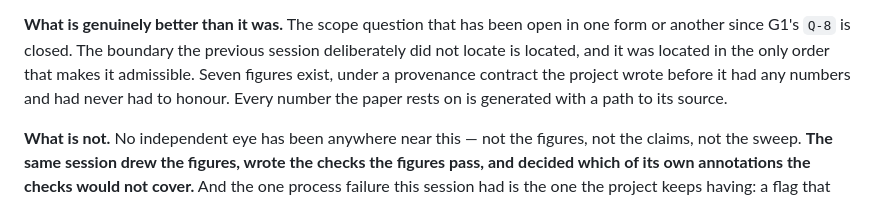
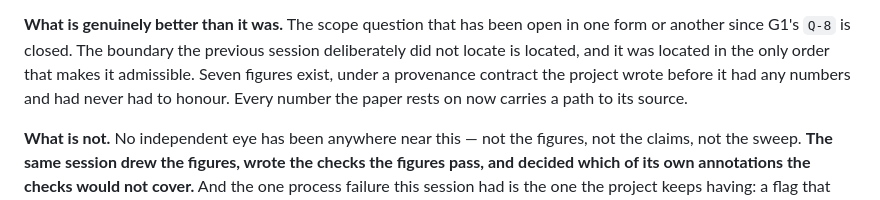
Before and after one commit to pa1aash/Sim-Attrib, a Markdown page: audit/S7_REPORT.md, the part around the change. Rendered like a GitHub page.

```diff
--- a/audit/S7_REPORT.md
+++ b/audit/S7_REPORT.md
@@ -249,7 +249,7 @@ the same thing in a shape that can be written down.
 another since G1's `Q-8` is closed. The boundary the previous session deliberately did not
 locate is located, and it was located in the only order that makes it admissible. Seven figures
 exist, under a provenance contract the project wrote before it had any numbers and had never
-had to honour. Every number the paper rests on is generated with a path to its source.
+had to honour. Every number the paper rests on now carries a path to its source.
 
 **What is not.** No independent eye has been anywhere near this — not the figures, not the
 claims, not the sweep. **The same session drew the figures, wrote the checks the figures pass,
```
Also changed, not shown: DEVIATIONS.md (+20 -0 lines).
